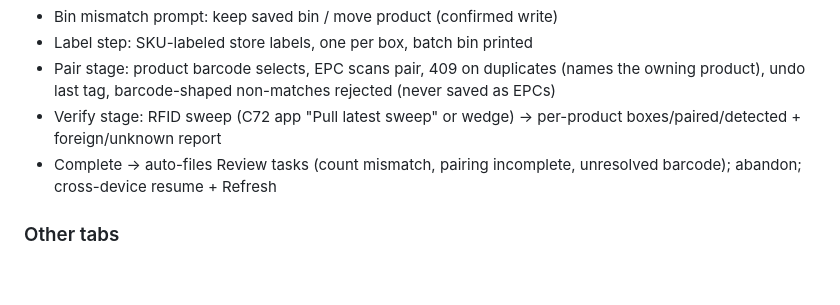
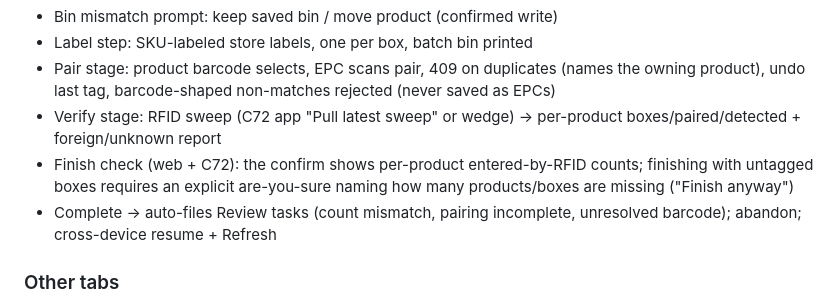
Before and after one commit to HatNJacket/RFID-Inventory-Fix, a Markdown page: ROADMAP.md, the part around the change. Drawn GitHub-style; blank space fills up the shorter version.

Commit message:
Roadmap: finish-batch RFID check shipped

```diff
--- a/ROADMAP.md
+++ b/ROADMAP.md
@@ -41,6 +41,9 @@ next bin.
   rejected (never saved as EPCs)
 - Verify stage: RFID sweep (C72 app "Pull latest sweep" or wedge) →
   per-product boxes/paired/detected + foreign/unknown report
+- Finish check (web + C72): the confirm shows per-product entered-by-RFID
+  counts; finishing with untagged boxes requires an explicit are-you-sure
+  naming how many products/boxes are missing ("Finish anyway")
 - Complete → auto-files Review tasks (count mismatch, pairing incomplete,
   unresolved barcode); abandon; cross-device resume + Refresh
 
```
